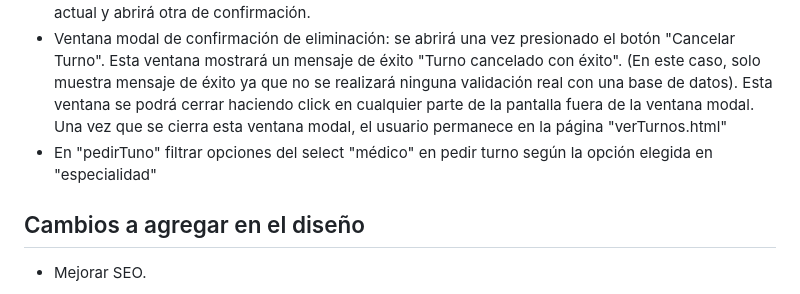
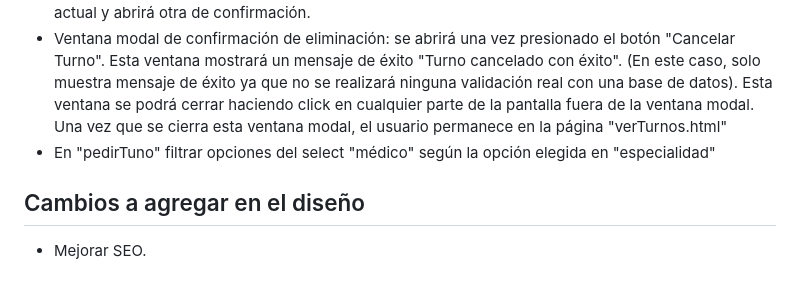
Before and after one commit to SofiaBolea/trabajo-curso-javascript, a Markdown page: README.md, the part around the change. GitHub-like rendering.

Commit message:
actualización del  readme

```diff
--- a/README.md
+++ b/README.md
@@ -28,7 +28,7 @@ En este momento las funcionalidades js aprendidas se pueden observar en "verMedi
 - En la página "verTurnos.html" se observaran los turnos de la lista de turnos. En el caso de que no haya ningun turno se mostrará el mensaje "aún no hay turnos".
 - La tabla en la que se muestran los turnos, tendrá una columna con botones "cancelar" (cada uno que corresponda a un turno específico). Este botón permitirá al usuario cancelar el turno. Cuando haga click sobre el se abrirá una ventana modal con el mensaje "¿seguro que desea cancelar el turno?". En la ventana modal también habrá dos botones. El primero es "cerrar", estará a la izquierda y permitirá cerrar la ventana modal sin cancelar el turno y manteniendose en la página "verturnos". El segundo botón será "Cancelar Turno", el cual eliminará el turno de la lista de turnos, cerrará la ventana modal actual y abrirá otra de confirmación.
 - Ventana modal de confirmación de eliminación: se abrirá una vez presionado el botón "Cancelar Turno". Esta ventana mostrará un mensaje de éxito "Turno cancelado con éxito". (En este caso, solo muestra mensaje de éxito ya que no se realizará ninguna validación real con una base de datos). Esta ventana se podrá cerrar haciendo click en cualquier parte de la pantalla fuera de la ventana modal. Una vez que se cierra esta ventana modal, el usuario permanece en la página "verTurnos.html"
-- En "pedirTuno" filtrar opciones del select "médico" en pedir turno según la opción elegida en "especialidad"
+- En "pedirTuno" filtrar opciones del select "médico" según la opción elegida en "especialidad"
 
 ## Cambios a agregar en el diseño
 - Mejorar SEO.
```
